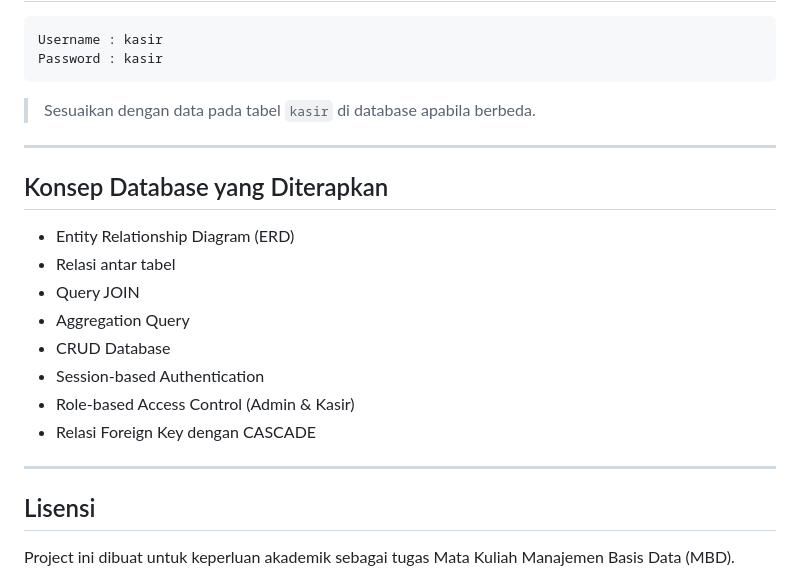
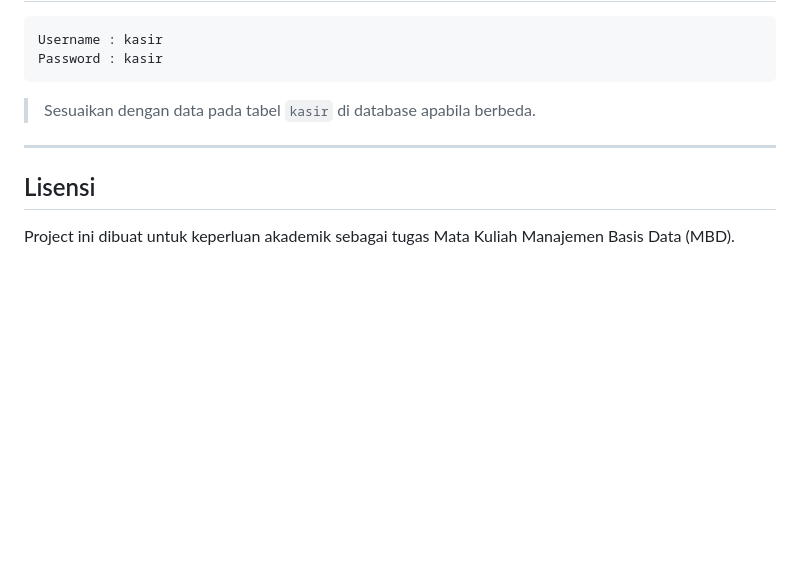
Before and after one commit to ZukovskiFT/Project-MBD, a Markdown page: README.md, the part around the change. Drawn GitHub-style; blank space fills up the shorter version.

```diff
--- a/README.md
+++ b/README.md
@@ -272,19 +272,6 @@ Password : kasir
 
 ---
 
-## Konsep Database yang Diterapkan
-
-- Entity Relationship Diagram (ERD)
-- Relasi antar tabel
-- Query JOIN
-- Aggregation Query
-- CRUD Database
-- Session-based Authentication
-- Role-based Access Control (Admin & Kasir)
-- Relasi Foreign Key dengan CASCADE
-
----
-
 ## Lisensi
 
 Project ini dibuat untuk keperluan akademik sebagai tugas Mata Kuliah Manajemen Basis Data (MBD).
```
